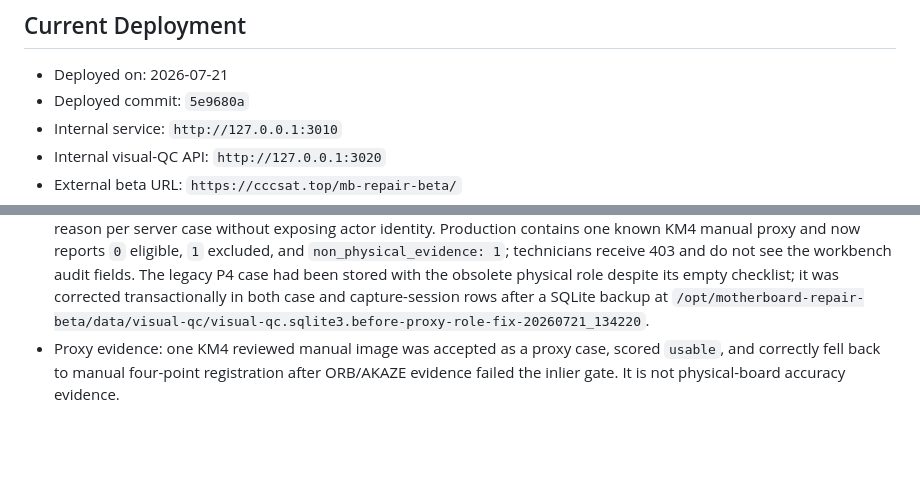
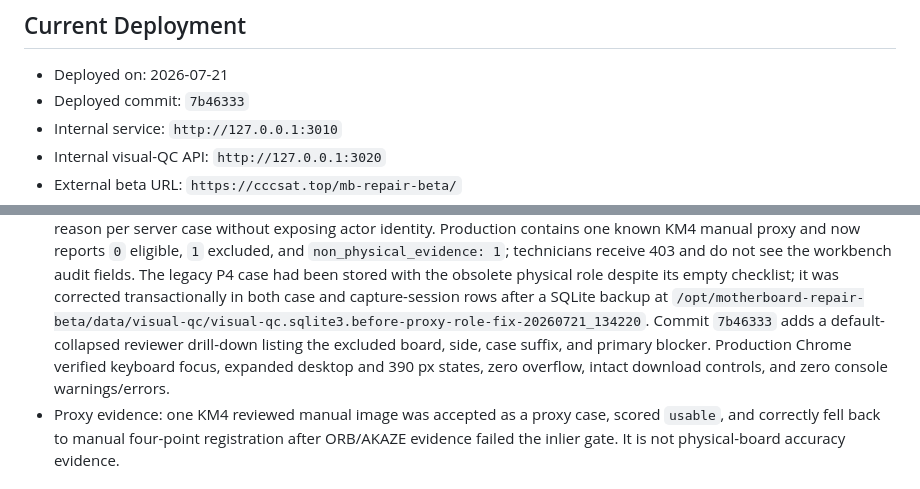
Before and after one commit to LJQ-2027/mainboard-repair-system, a Markdown page: docs/beta-deployment.md, 2 parts joined by grey strips. GitHub-like rendering; blank space fills up the shorter version.

Commit message:
docs: record excluded case drilldown

```diff
--- a/docs/beta-deployment.md
+++ b/docs/beta-deployment.md
@@ -65,7 +65,7 @@ ANTHROPIC_API_KEY=...
 ## Current Deployment
 
 - Deployed on: 2026-07-21
-- Deployed commit: `5e9680a`
+- Deployed commit: `7b46333`
 - Internal service: `http://127.0.0.1:3010`
 - Internal visual-QC API: `http://127.0.0.1:3020`
 - External beta URL: `https://cccsat.top/mb-repair-beta/`
@@ -114,6 +114,10 @@ ANTHROPIC_API_KEY=...
   physical role despite its empty checklist; it was corrected transactionally
   in both case and capture-session rows after a SQLite backup at
   `/opt/motherboard-repair-beta/data/visual-qc/visual-qc.sqlite3.before-proxy-role-fix-20260721_134220`.
+  Commit `7b46333` adds a default-collapsed reviewer drill-down listing the
+  excluded board, side, case suffix, and primary blocker. Production Chrome
+  verified keyboard focus, expanded desktop and 390 px states, zero overflow,
+  intact download controls, and zero console warnings/errors.
 - Proxy evidence: one KM4 reviewed manual image was accepted as a proxy case,
   scored `usable`, and correctly fell back to manual four-point registration
   after ORB/AKAZE evidence failed the inlier gate. It is not physical-board
```
Also changed, not shown: README.md (+1 -1 lines), docs/visual-qc-workbench-2026-07-17.md (+1 -1 lines).
